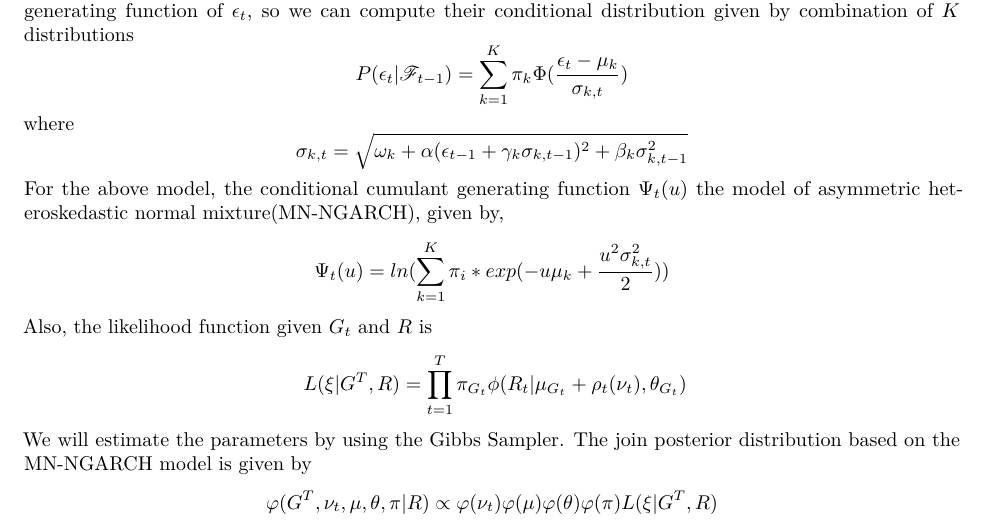
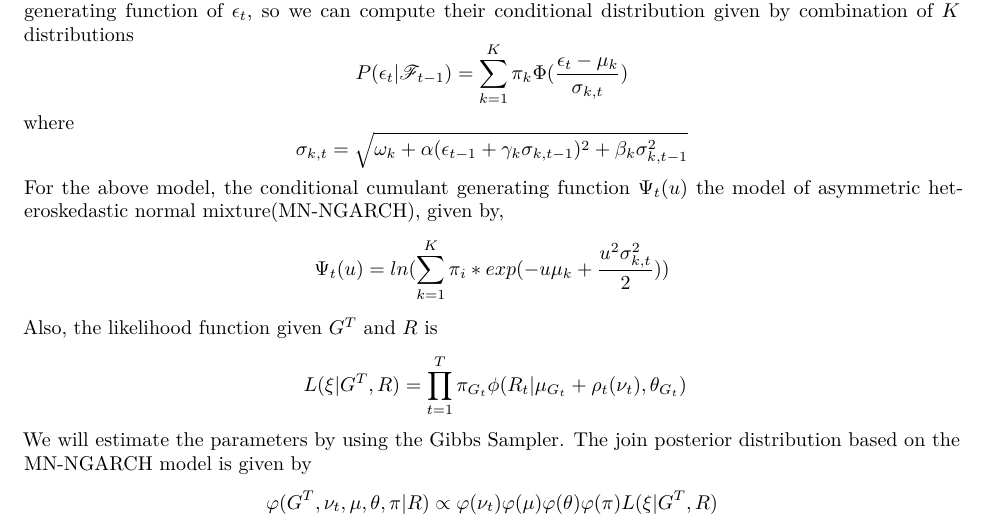
Before and after one commit to yutonglu/STAT-S426-Project, an R Markdown document (Proposal.Rmd): part of page 1 of 2, cut so that both start at the same text. The pictures show the output file Proposal.pdf that the author committed with the source.

Commit message:
Fix some typo

```diff
--- a/Proposal.Rmd
+++ b/Proposal.Rmd
@@ -31,7 +31,7 @@ cumulant generating function of $\epsilon_t$, so we can compute their conditiona
 \[\sigma_{k,t}=\sqrt{\omega_k+\alpha(\epsilon_{t-1}+\gamma_k \sigma_{k,t-1})^2+\beta_k\sigma^2_{k,t-1}}\]
 For the above model, the conditional cumulant generating function $\Psi_t(u)$ the model of asymmetric heteroskedastic normal mixture(MN-NGARCH), given by,
 \[\Psi_t(u) = ln(\sum_{k=1}^K \pi_i*exp(-u\mu_k+\frac{u^2\sigma^2_{k,t}}{2}))\]
-Also, the likelihood function given $G_t$ and $R$ is
+Also, the likelihood function given $G^T$ and $R$ is
 \[\ L(\xi|G^T,R) = \prod_{t=1}^T \pi_{G_t}\phi(R_t|\mu_{G_t}+\rho_t(\nu_t),\theta_{G_t})\]
 We will estimate the parameters by using the Gibbs Sampler. The join posterior distribution based on the MN-NGARCH
 model is given by
```
Also changed, not shown: Proposal.pdf.
